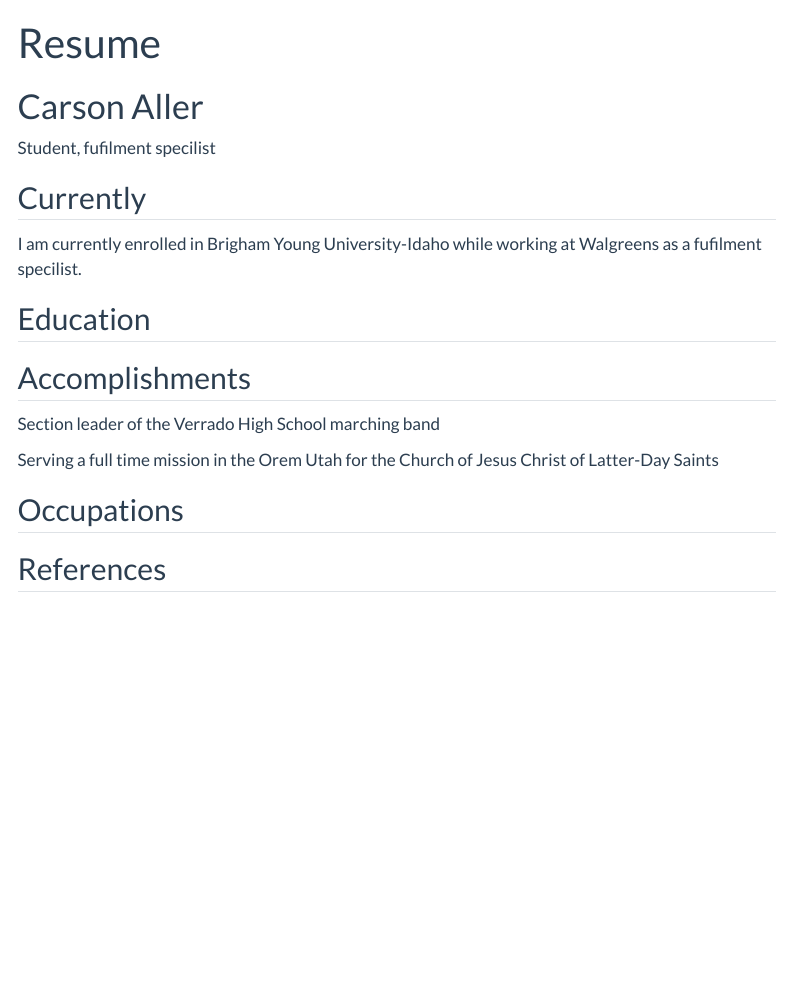
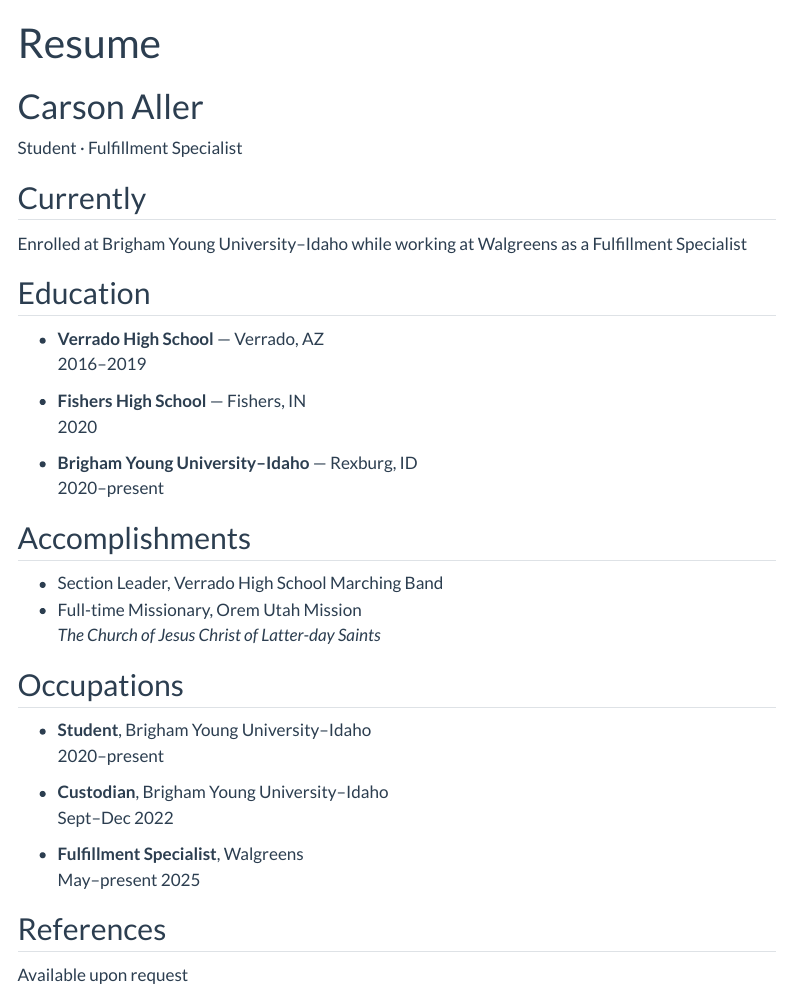
Before and after one commit to Caller0405/Caller0405.github.io, a Quarto document (resume.qmd): the page in a window 1100 px wide, from its top. Rendered offline with R 4.5, knitr and Pandoc in place of Quarto, with nearby package versions; menus at the side of the page are left out.

Commit message:
Update resume.qmd

```diff
--- a/resume.qmd
+++ b/resume.qmd
@@ -2,13 +2,13 @@
 layout: cv
 title: Resume
 ---
+
 # Carson Aller
-Student, fufilment specilist
+Student · Fulfillment Specialist
 
 ## Currently
 
-I am currently enrolled in Brigham Young University-Idaho while working at Walgreens
-as a fufilment specilist.
-
+Enrolled at Brigham Young University–Idaho while
+working at Walgreens as a Fulfillment Specialist
 
 ## Education
@@ -23 +14,0 @@ Fishers High School
-Fishers,IN
@@ -30,11 +15,17 @@ Rexburg,ID
 
+- **Verrado High School** — Verrado, AZ
+  2016–2019
 
+- **Fishers High School** — Fishers, IN
+  2020
 
+- **Brigham Young University–Idaho** — Rexburg, ID
+  2020–present
 
 ## Accomplishments
-Section leader of the Verrado High School marching band
 
-Serving a full time mission in the Orem Utah for the Church of Jesus Christ of Latter-Day Saints
-
+- Section Leader, Verrado High School Marching Band
+- Full-time Missionary, Orem Utah Mission
+  *The Church of Jesus Christ of Latter-day Saints*
 
 ## Occupations
@@ -49 +32,3 @@ Custodian- Brigham Young University-Idaho
 
+- **Student**, Brigham Young University–Idaho
+  2020–present
@@ -54,3 +35,8 @@ Fufilment Specilist- Walgreens
 
+- **Custodian**, Brigham Young University–Idaho
+  Sept–Dec 2022
+
+- **Fulfillment Specialist**, Walgreens
+  May–present 2025
 
 ## References
@@ -69 +43,2 @@ Jake Barney 843-930-2081
 
+Available upon request
```
Also changed, not shown: resume.qmd (41 more changed lines).
